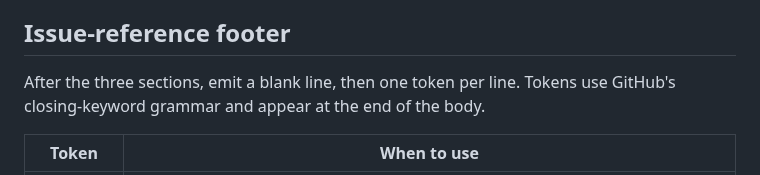
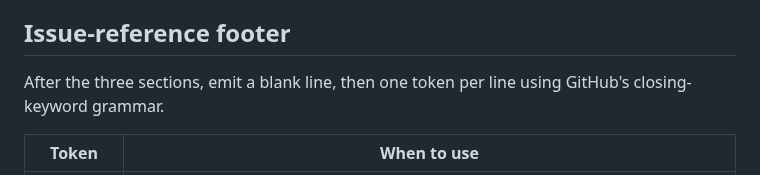
Before and after one commit to smallorbit/smallorbit-plugins, a Markdown page: plugins/_shared/pr-body.md, the part around the change. Rendered like a GitHub page.

Commit message:
docs(pr-body): tighten canonical spec after simplify pass

```diff
--- a/plugins/_shared/pr-body.md
+++ b/plugins/_shared/pr-body.md
@@ -20,7 +20,7 @@ Bulleted checklist (`- [ ]`) of verification steps. Each item is something a rev
 
 ## Issue-reference footer
 
-After the three sections, emit a blank line, then one token per line. Tokens use GitHub's closing-keyword grammar and appear at the end of the body.
+After the three sections, emit a blank line, then one token per line using GitHub's closing-keyword grammar.
 
 | Token | When to use |
 |-------|-------------|
```
